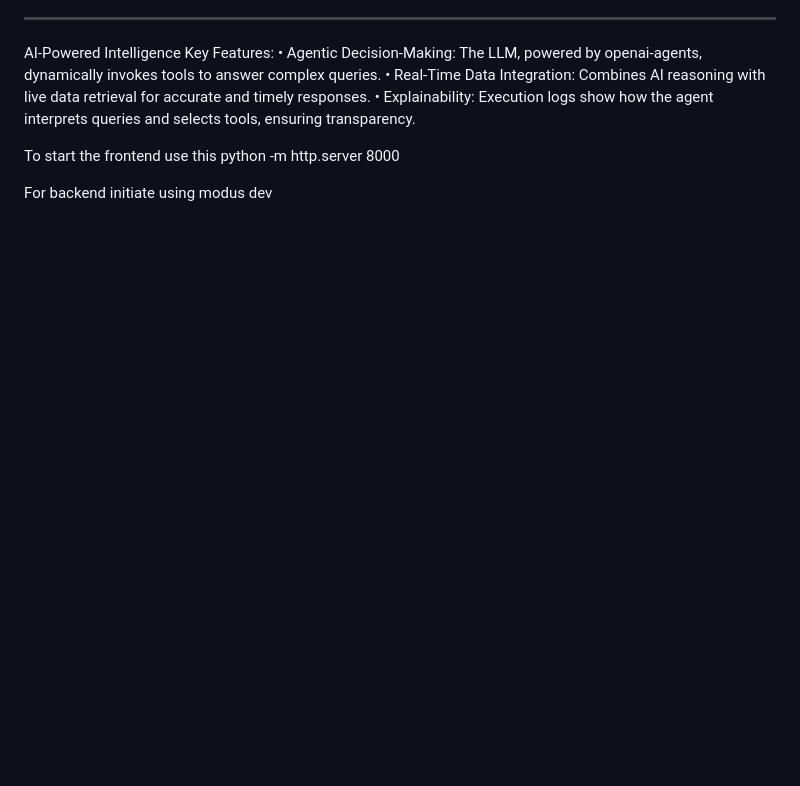
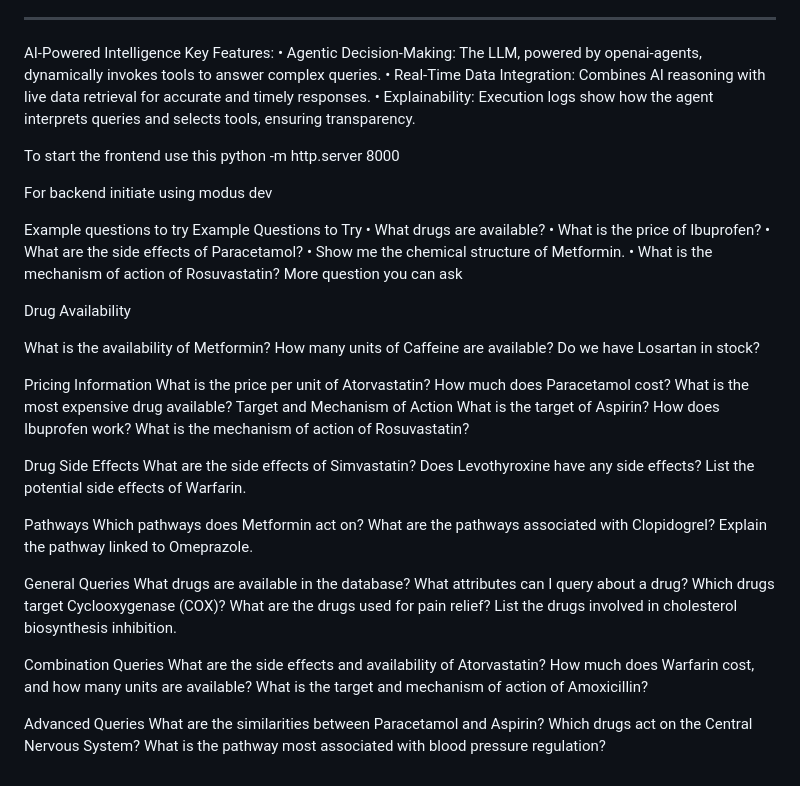
Before and after one commit to AbhiLegend/modusagents, a Markdown page: README.md, the part around the change. Drawn GitHub-style; blank space fills up the shorter version.

```diff
--- a/README.md
+++ b/README.md
@@ -102,3 +102,55 @@ python -m http.server 8000
 For backend
 initiate using
 modus dev
+
+
+Example questions to try
+Example Questions to Try
+•	What drugs are available?
+•	What is the price of Ibuprofen?
+•	What are the side effects of Paracetamol?
+•	Show me the chemical structure of Metformin.
+•	What is the mechanism of action of Rosuvastatin?
+More question you can ask
+
+Drug Availability
+
+What is the availability of Metformin?
+How many units of Caffeine are available?
+Do we have Losartan in stock?
+
+Pricing Information
+What is the price per unit of Atorvastatin?
+How much does Paracetamol cost?
+What is the most expensive drug available?
+Target and Mechanism of Action
+What is the target of Aspirin?
+How does Ibuprofen work?
+What is the mechanism of action of Rosuvastatin?
+
+Drug Side Effects
+What are the side effects of Simvastatin?
+Does Levothyroxine have any side effects?
+List the potential side effects of Warfarin.
+
+Pathways
+Which pathways does Metformin act on?
+What are the pathways associated with Clopidogrel?
+Explain the pathway linked to Omeprazole.
+
+General Queries
+What drugs are available in the database?
+What attributes can I query about a drug?
+Which drugs target Cyclooxygenase (COX)?
+What are the drugs used for pain relief?
+List the drugs involved in cholesterol biosynthesis inhibition.
+
+Combination Queries
+What are the side effects and availability of Atorvastatin?
+How much does Warfarin cost, and how many units are available?
+What is the target and mechanism of action of Amoxicillin?
+
+Advanced Queries
+What are the similarities between Paracetamol and Aspirin?
+Which drugs act on the Central Nervous System?
+What is the pathway most associated with blood pressure regulation?
```
